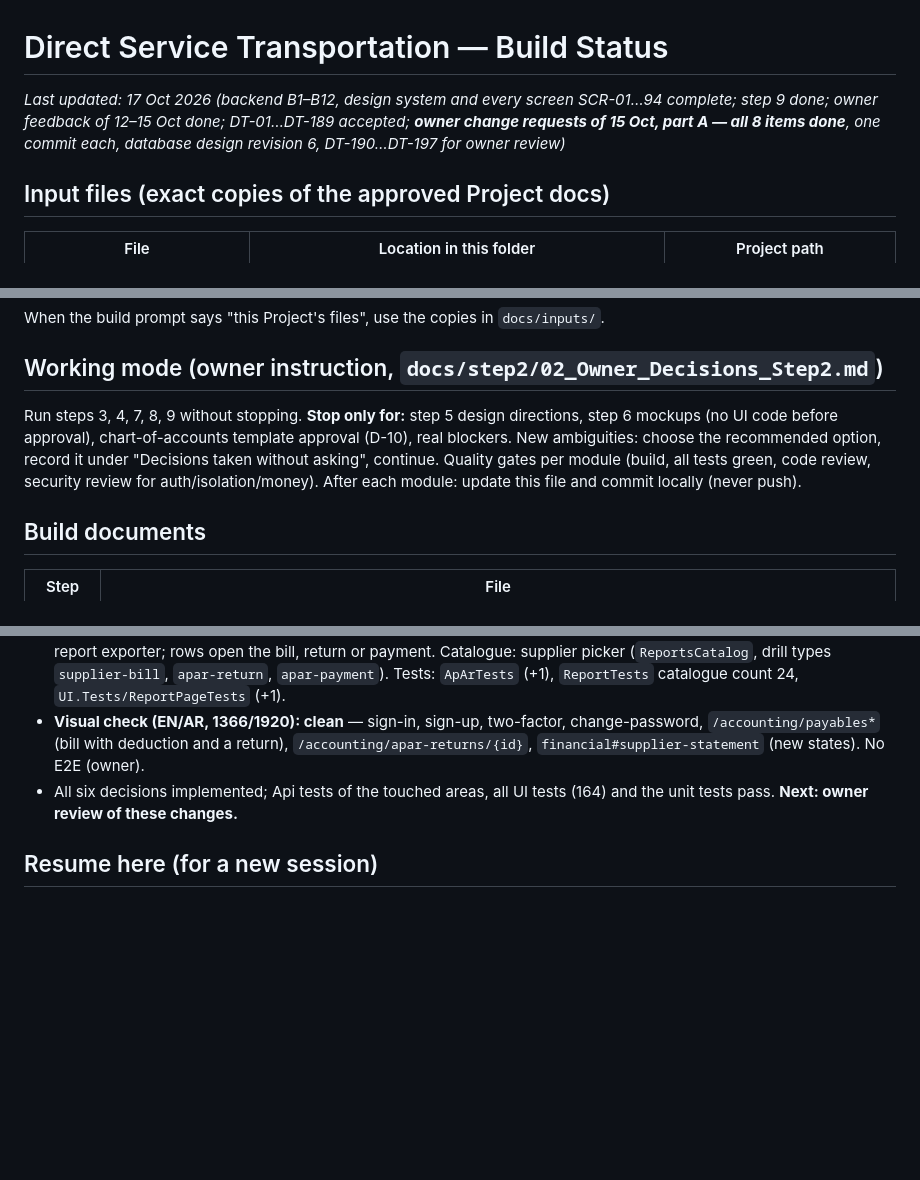
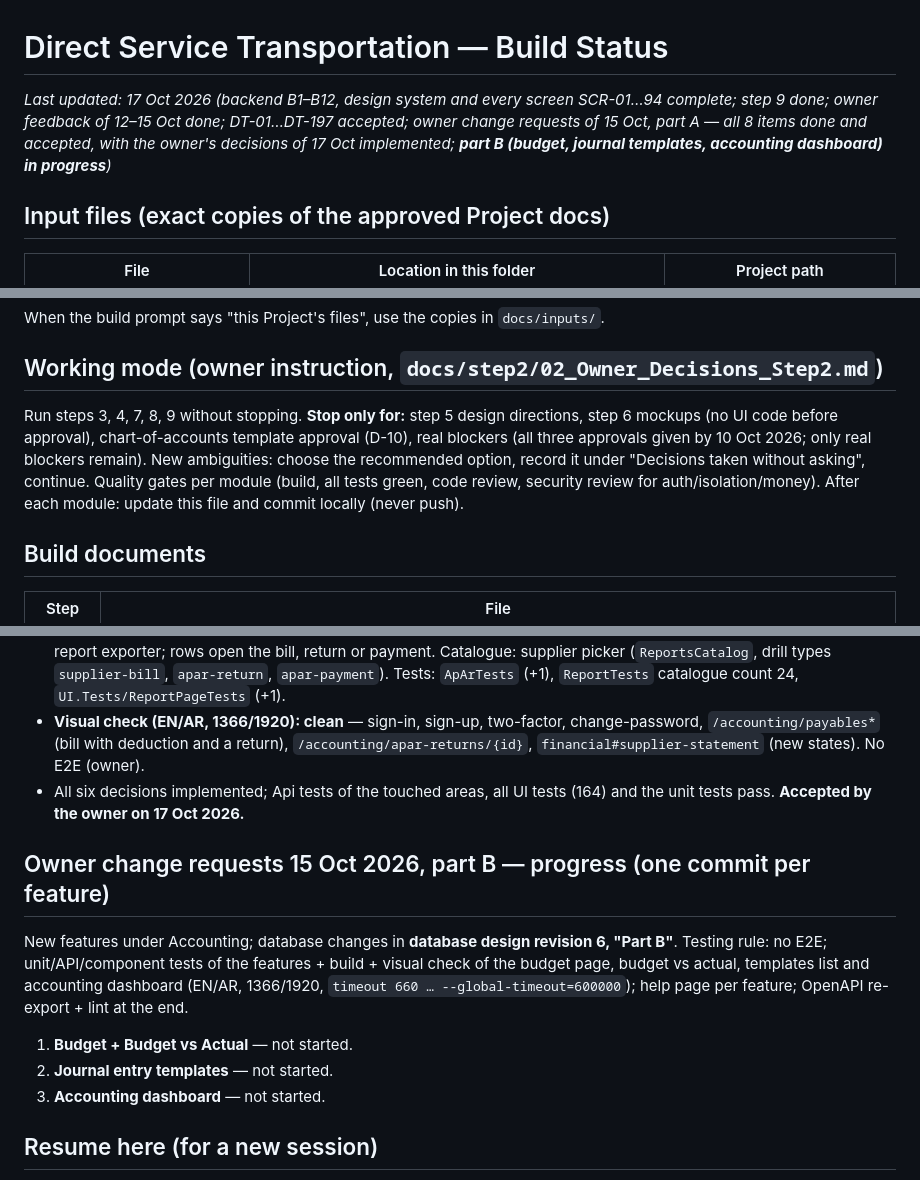
Before and after one commit to aliqadorah/Direct-Service-Transportation-System, a Markdown page: BUILD_STATUS.md, 3 parts joined by grey strips. Rendered like a GitHub page; blank space fills up the shorter version.

Commit message:
BUILD_STATUS: decided items no longer shown as waiting (part A, step 6 mockups); part B section
Co-Authored-By: Claude Opus 5.5 <noreply@anthropic.com>

```diff
--- a/BUILD_STATUS.md
+++ b/BUILD_STATUS.md
@@ -1,6 +1,6 @@
 # Direct Service Transportation — Build Status
 
-_Last updated: 17 Oct 2026 (backend B1–B12, design system and every screen SCR-01…94 complete; step 9 done; owner feedback of 12–15 Oct done; DT-01…DT-189 accepted; **owner change requests of 15 Oct, part A — all 8 items done**, one commit each, database design revision 6, DT-190…DT-197 for owner review)_
+_Last updated: 17 Oct 2026 (backend B1–B12, design system and every screen SCR-01…94 complete; step 9 done; owner feedback of 12–15 Oct done; DT-01…DT-197 accepted; owner change requests of 15 Oct, part A — all 8 items done and accepted, with the owner's decisions of 17 Oct implemented; **part B (budget, journal templates, accounting dashboard) in progress**)_
 
 ## Input files (exact copies of the approved Project docs)
 | File | Location in this folder | Project path |
@@ -15,7 +15,7 @@ _Last updated: 17 Oct 2026 (backend B1–B12, design system and every screen SCR
 When the build prompt says "this Project's files", use the copies in `docs/inputs/`.
 
 ## Working mode (owner instruction, `docs/step2/02_Owner_Decisions_Step2.md`)
-Run steps 3, 4, 7, 8, 9 without stopping. **Stop only for:** step 5 design directions, step 6 mockups (no UI code before approval), chart-of-accounts template approval (D-10), real blockers. New ambiguities: choose the recommended option, record it under "Decisions taken without asking", continue. Quality gates per module (build, all tests green, code review, security review for auth/isolation/money). After each module: update this file and commit locally (never push).
+Run steps 3, 4, 7, 8, 9 without stopping. **Stop only for:** step 5 design directions, step 6 mockups (no UI code before approval), chart-of-accounts template approval (D-10), real blockers (all three approvals given by 10 Oct 2026; only real blockers remain). New ambiguities: choose the recommended option, record it under "Decisions taken without asking", continue. Quality gates per module (build, all tests green, code review, security review for auth/isolation/money). After each module: update this file and commit locally (never push).
 
 ## Build documents
 | Step | File |
@@ -179,7 +179,13 @@ Database changes allowed for these items only → **database design revision 6**
 - **(1) Returns give back the deduction — done.** Migration `Rev6_ReturnDeductions` (`acc.ApArReturns.Deduction`). A return's deduction = bill deduction × returned amount ÷ subtotal (the last return takes the rest), Total = Amount + Tax − Deduction, so a full return cancels the whole bill; the limit is the remaining payable plus the returned deduction share; entry Dr supplier (net) + Dr "Supplier deductions" (share), Cr lines and input tax; void restores the net amount. Shown in the return dialog (estimate), returns grid, return view, print and export. Test: `ApArTests` (+1).
 - **(2) Supplier statement — done.** Standard report **RPT-24 "Supplier statement"** (`StandardReportService.SupplierStatementAsync`, parameter `supplier` = an accounting party with the Supplier role, required; acc.acct.apar or reports.view): opening balance owed, then bills (amount, tax, deduction, net = payable), purchase returns (the same, negative) and payments (net), running balance owed, totals; Excel/CSV/PDF through the report exporter; rows open the bill, return or payment. Catalogue: supplier picker (`ReportsCatalog`, drill types `supplier-bill`, `apar-return`, `apar-payment`). Tests: `ApArTests` (+1), `ReportTests` catalogue count 24, `UI.Tests/ReportPageTests` (+1).
 - **Visual check (EN/AR, 1366/1920): clean** — sign-in, sign-up, two-factor, change-password, `/accounting/payables*` (bill with deduction and a return), `/accounting/apar-returns/{id}`, `financial#supplier-statement` (new states). No E2E (owner).
-- All six decisions implemented; Api tests of the touched areas, all UI tests (164) and the unit tests pass. **Next: owner review of these changes.**
+- All six decisions implemented; Api tests of the touched areas, all UI tests (164) and the unit tests pass. **Accepted by the owner on 17 Oct 2026.**
+
+## Owner change requests 15 Oct 2026, part B — progress (one commit per feature)
+New features under Accounting; database changes in **database design revision 6, "Part B"**. Testing rule: no E2E; unit/API/component tests of the features + build + visual check of the budget page, budget vs actual, templates list and accounting dashboard (EN/AR, 1366/1920, `timeout 660 … --global-timeout=600000`); help page per feature; OpenAPI re-export + lint at the end.
+1. **Budget + Budget vs Actual** — not started.
+2. **Journal entry templates** — not started.
+3. **Accounting dashboard** — not started.
 
 ## Resume here (for a new session)
 1. Read this file, then `docs/inputs/Build_Prompt.md` (process), `docs/step2/02_Owner_Decisions_Step2.md` (working mode), `docs/step2/01_Architecture_and_Build_Plan.md` §10 (build order) and `docs/step4/B1_Foundation_and_Identity.md` (patterns in use).
```
Also changed, not shown: other parts of BUILD_STATUS.md (+5 -5 lines).
